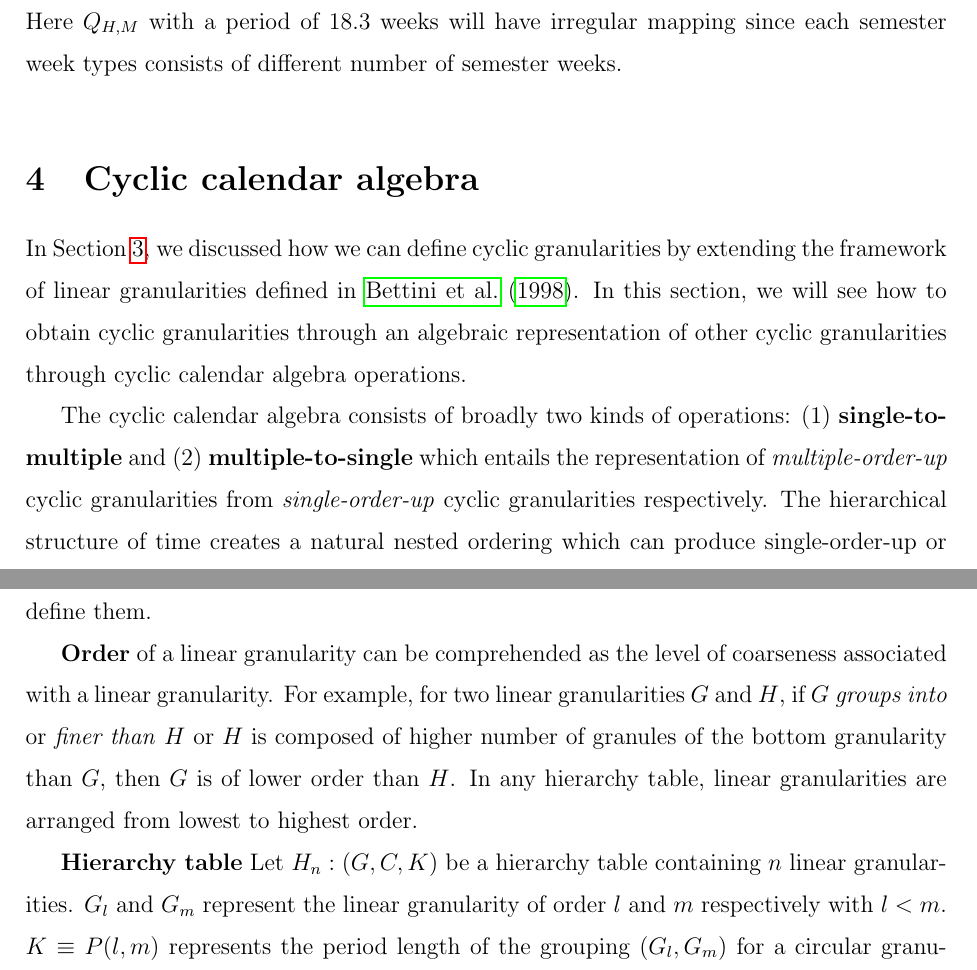
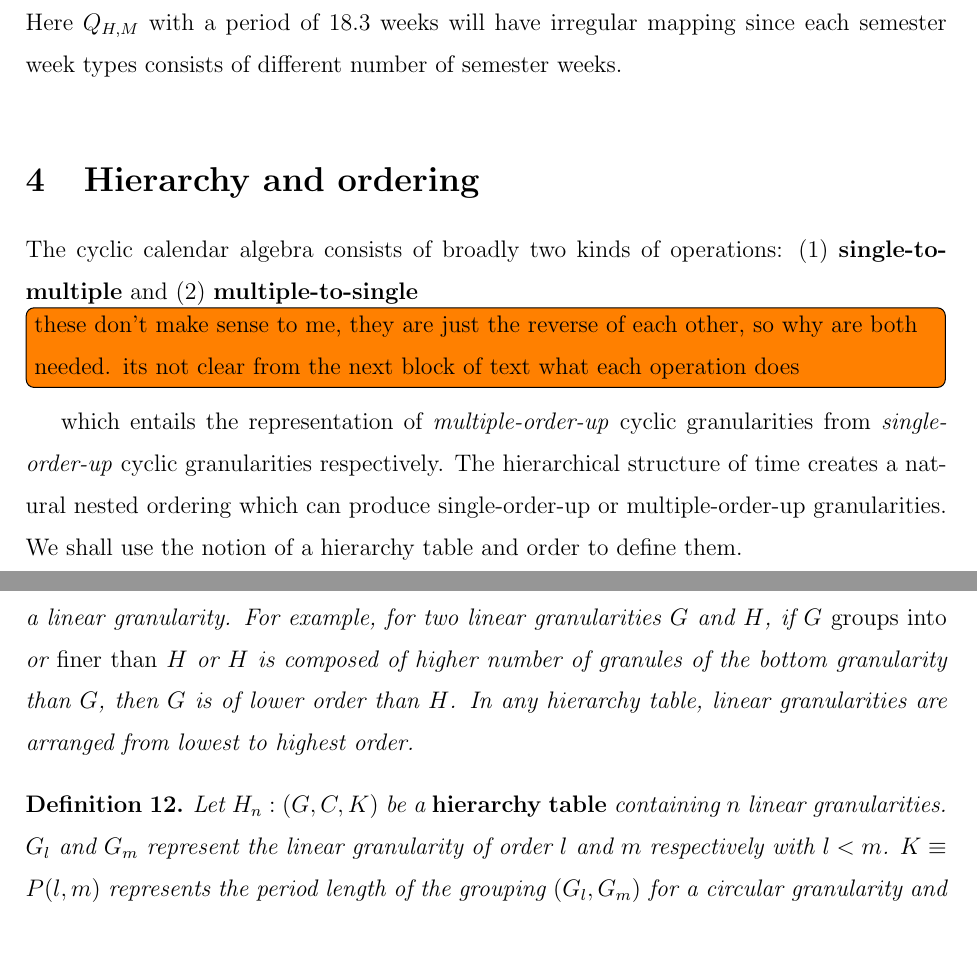
Before and after one commit to Sayani07/paper-gravitas, an R Markdown document (main.Rmd): two parts of pages 14 and 16 of 40, joined at a grey line, cut so that both start at the same text, the shorter picture padded with empty space. The pictures show the output file main.pdf that the author committed with the source.

Commit message:
working  on section 4

```diff
--- a/main.Rmd
+++ b/main.Rmd
@@ -577,16 +577,21 @@ knitr::include_graphics("Figs/aperiodic-ex3.png")
 <!-- #  -->
 <!-- # <!-- To consider the exhaustive set of temporal regularities that might exist in the data, we can also define temporal granularities based on the hierarchical structure of a calendar. -->
 
-# Cyclic calendar algebra {#sec:cyclic-calendar}
-
-In Section \ref{sec:cyclic-gran}, we discussed how we can define cyclic granularities by extending the framework of linear granularities defined in @Bettini1998-ed. In this section, we will see how to obtain cyclic granularities through an algebraic representation of other cyclic granularities <!--This is similar to calendar algebra in @Ning2002-tf, where linear granularities are generated from the bottom linear granularity or from those that are already generated. Since, our method caters to computation of cyclic granularities, we shall refer to it as--> through cyclic calendar algebra operations.
+# Hierarchy and ordering {#sec:cyclic-calendar}
+
+<!-- In Section \ref{sec:cyclic-gran}, we discussed how we can define cyclic granularities by extending the framework of linear granularities defined in @Bettini1998-ed. In this section, we will see how to obtain cyclic granularities through an algebraic representation of other cyclic granularities --><!--This is similar to calendar algebra in @Ning2002-tf, where linear granularities are generated from the bottom linear granularity or from those that are already generated. Since, our method caters to computation of cyclic granularities, we shall refer to it as--> <!-- through cyclic calendar algebra operations.-->
 
 The cyclic calendar algebra consists of broadly two kinds of operations:
-(1) **single-to-multiple** and (2) **multiple-to-single** which entails the representation of _multiple-order-up_ cyclic granularities from _single-order-up_ cyclic granularities respectively. The hierarchical structure of time creates a natural nested ordering which can produce single-order-up or multiple-order-up granularities. We shall use the notion of a hierarchy table and order to define them.
-
-**Order** of a linear granularity can be comprehended as the level of coarseness associated with a linear granularity. For example, for two linear granularities $G$ and $H$, if $G$ _groups into_ or _finer than_ $H$ or $H$ is composed of higher number of granules of the bottom granularity than $G$, then $G$ is of lower order than $H$. In any hierarchy table, linear granularities are arranged from lowest to highest order.
-
-**Hierarchy table** Let $H_n: (G, C, K)$ be a hierarchy table containing $n$ linear granularities. $G_{l}$ and $G_{m}$ represent the linear granularity of order $l$ and $m$ respectively with $l<m$. $K \equiv P(l,m)$ represents the period length of the grouping $(G_{l}, G_{m})$ for a circular granularity and $K \equiv k(l,m)$ represents the operation to obtain $G_{m}$ from $G_{l}$ for a quasi-circular granularity $C_{G(l),G(m)}$, $\forall l,m \in {1, 2, \dots,n}$. We assume that the cyclic granularity $C_{G(l),G(m)}$ is either circular or quasi-circular. It is difficult to position an aperiodic linear granularity in a hierarchy and hence the possibility of an aperiodic cyclic granularity is not considered.
+(1) **single-to-multiple** and (2) **multiple-to-single** \todo[inline]{these don't make sense to me, they are just the reverse of each other, so why are both needed. its not  clear from the  next block of text what each operation does} which entails the representation of _multiple-order-up_ cyclic granularities from _single-order-up_ cyclic granularities respectively. The hierarchical structure of time creates a natural nested ordering which can produce single-order-up or multiple-order-up granularities. We shall use the notion of a hierarchy table and order to define them.
+
+
+\begin{definition}\label{def:order}
+The {\bf order} of a linear granularity is the level of coarseness associated with a linear granularity. For example, for two linear granularities $G$ and $H$, if $G$ {\em groups into} or {\em finer than} $H$ or $H$ is composed of higher number of granules of the bottom granularity than $G$, then $G$ is of lower order than $H$. In any hierarchy table, linear granularities are arranged from lowest to highest order.
+\end{definition}
+
+\begin{definition}\label{def:hierarchy}
+Let $H_n: (G, C, K)$ be a {\bf hierarchy table} containing $n$ linear granularities. $G_{l}$ and $G_{m}$ represent the linear granularity of order $l$ and $m$ respectively with $l<m$. $K \equiv P(l,m)$ represents the period length of the grouping $(G_{l}, G_{m})$ for a circular granularity and $K \equiv k(l,m)$ represents the operation to obtain $G_{m}$ from $G_{l}$ for a quasi-circular granularity $C_{G(l),G(m)}$, $\forall l,m \in {1, 2, \dots,n}$. We assume that the cyclic granularity $C_{G(l),G(m)}$ is either circular or quasi-circular. It is difficult to position an aperiodic linear granularity in a hierarchy and hence the possibility of an aperiodic cyclic granularity is not considered.
+\end{definition}
 
 We refer to granularities which are nested within multiple levels of the hierarchy table as _multiple-order-up_ and those concerning a single level as _single-order-up_ granularities.
 
```
Also changed, not shown: main.pdf.
